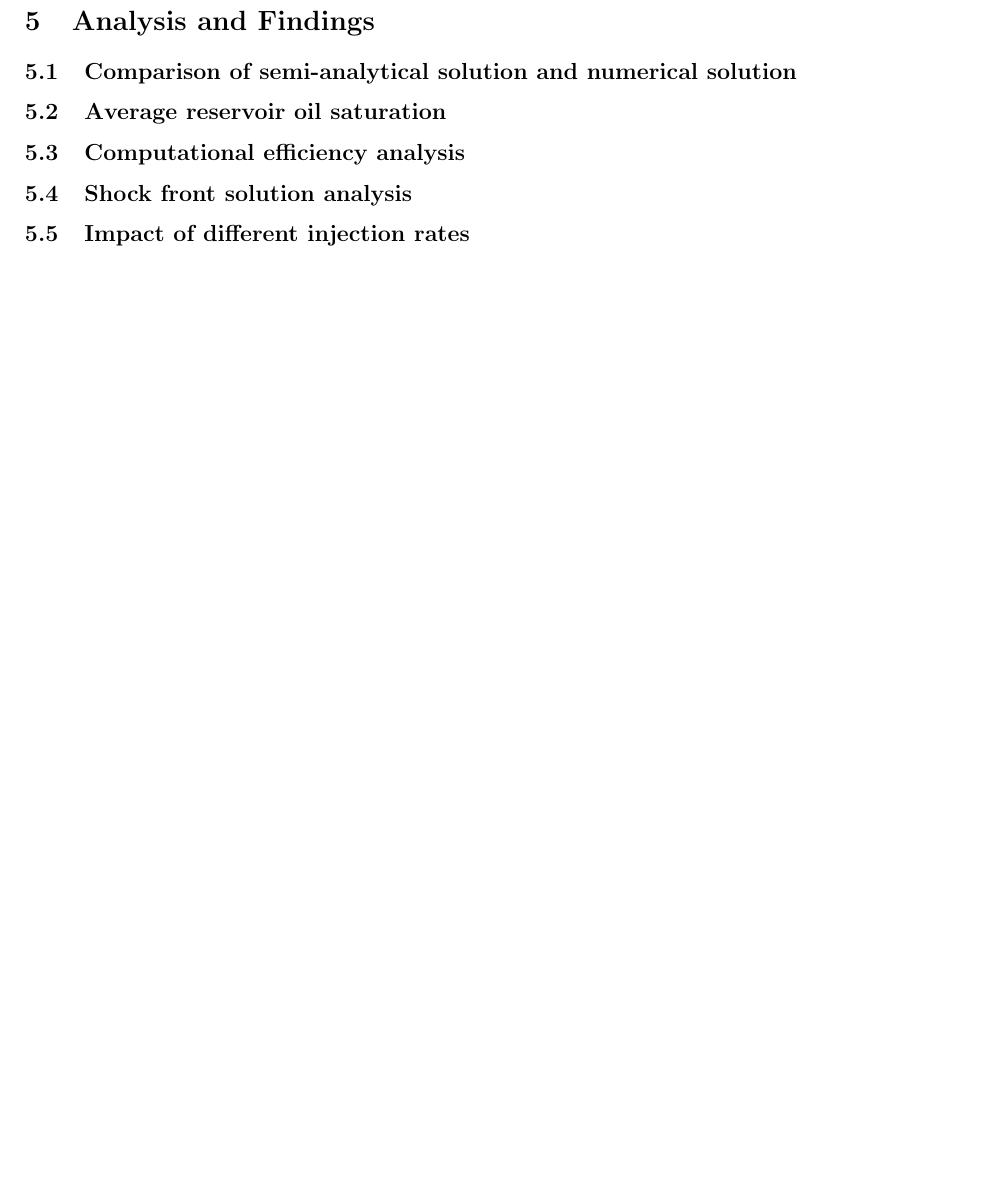
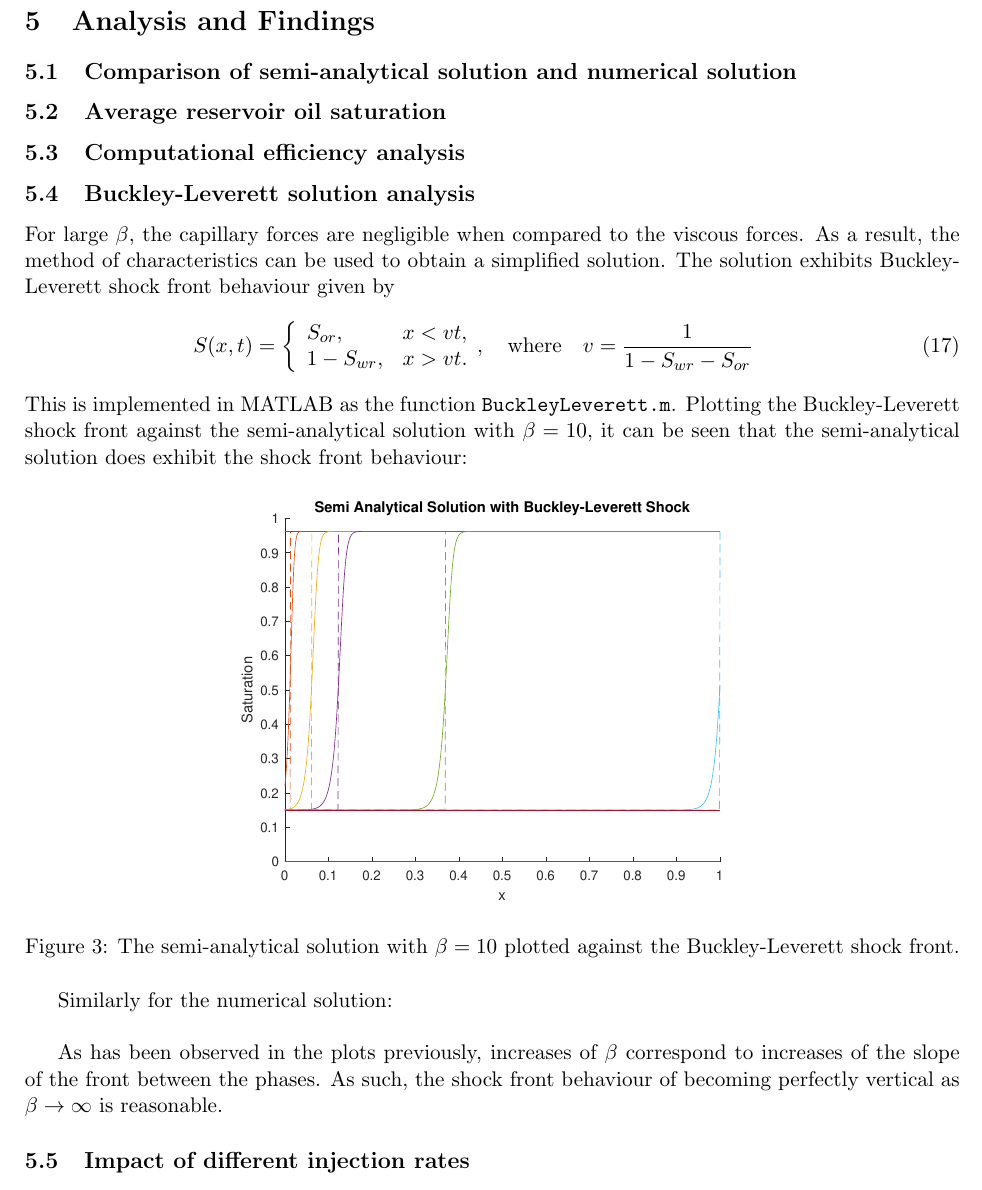
Before and after one commit to glutenfreekoala/MXB326-G5-2023, a LaTeX document (report.tex): part of page 6 of 6, cut so that both start at the same text, the shorter picture padded with empty space. Compiled offline with pdfLaTeX.

Commit message:
Added main.m, which currently runs the semi analytical solution and the buckley-leverett analysis. Added buckley-leverett analysis to report.

```diff
--- a/report.tex
+++ b/report.tex
@@ -143,9 +143,30 @@ With an iterative solution defined and appropriate initial conditions, the solut
 
 \subsection{Average reservoir oil saturation}
 
+
 \subsection{Computational efficiency analysis}
 
-\subsection{Shock front solution analysis}
+\subsection{Buckley-Leverett solution analysis}
+For large $\beta$, the capillary forces are negligible when compared to the viscous forces. As a result, the method of characteristics can be used to obtain a simplified solution. The solution exhibits Buckley-Leverett shock front behaviour given by
+\begin{eqnarray}
+S(x,t) = \bigg\{
+\begin{array}{lr}
+S_{or}, &x<vt,\\
+1-S_{wr}, &x>vt.
+\end{array},\quad\text{where} \quad v = \frac{1}{1-S_{wr}-S_{or}}
+\end{eqnarray}
+This is implemented in MATLAB as the function \verb|BuckleyLeverett.m|. Plotting the Buckley-Leverett shock front against the semi-analytical solution with $\beta=10$, it can be seen that the semi-analytical solution does exhibit the shock front behaviour:
+
+\begin{figure}[!h]
+\centering
+\includegraphics[width = 0.6\textwidth]{semianalytical-buckleyleverett.eps}
+\caption{The semi-analytical solution with $\beta=10$ plotted against the Buckley-Leverett shock front.}
+\end{figure}
+
+Similarly for the numerical solution:\\
+
+
+As has been observed in the plots previously, increases of $\beta$ correspond to increases of the slope of the front between the phases. As such, the shock front behaviour of becoming perfectly vertical as $\beta\to\infty$ is reasonable.
 
 \subsection{Impact of different injection rates}
 \smallbreak
```
Also changed, not shown: images/semianalytical-buckleyleverett.eps (added), report.pdf, 2 other files.
